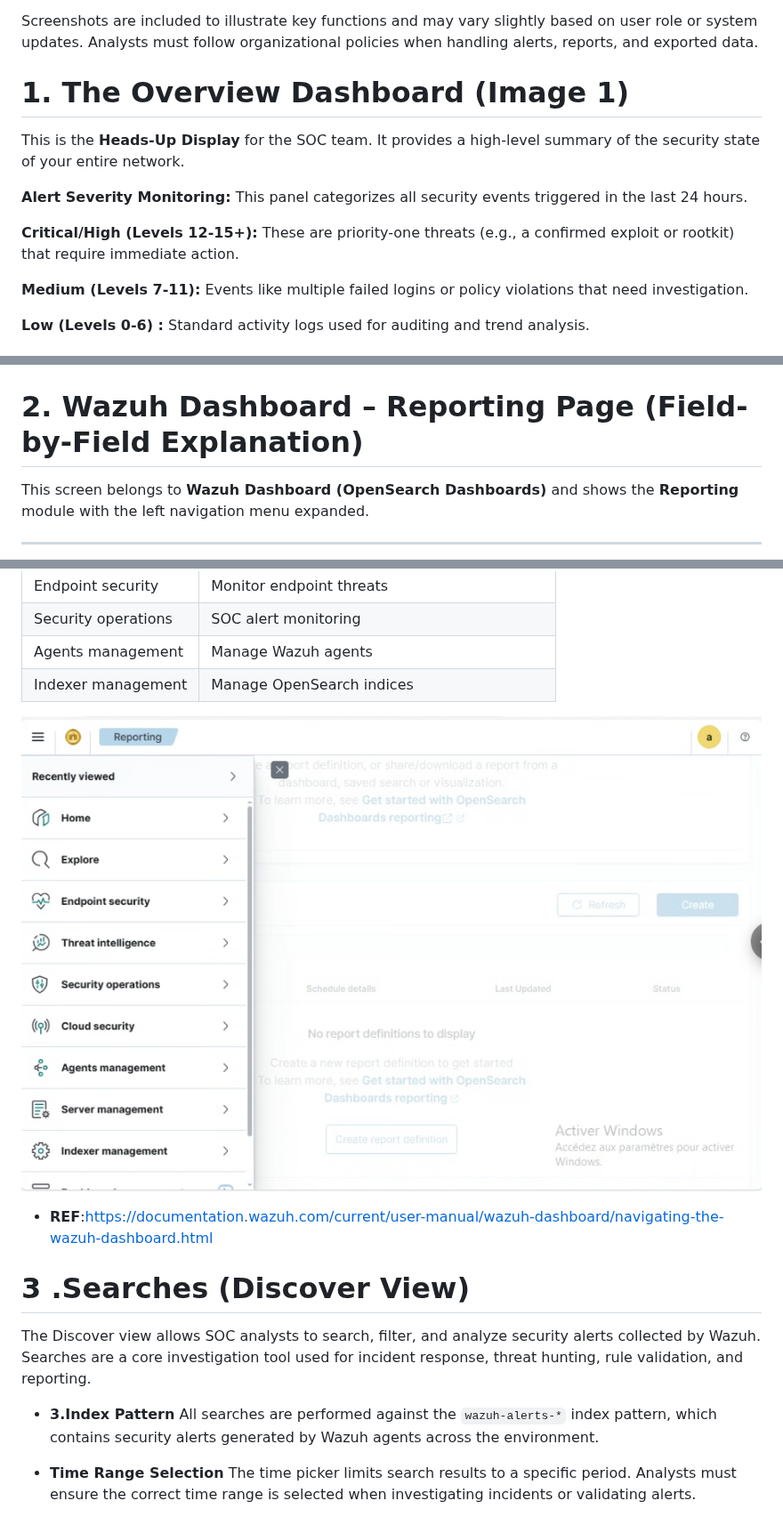
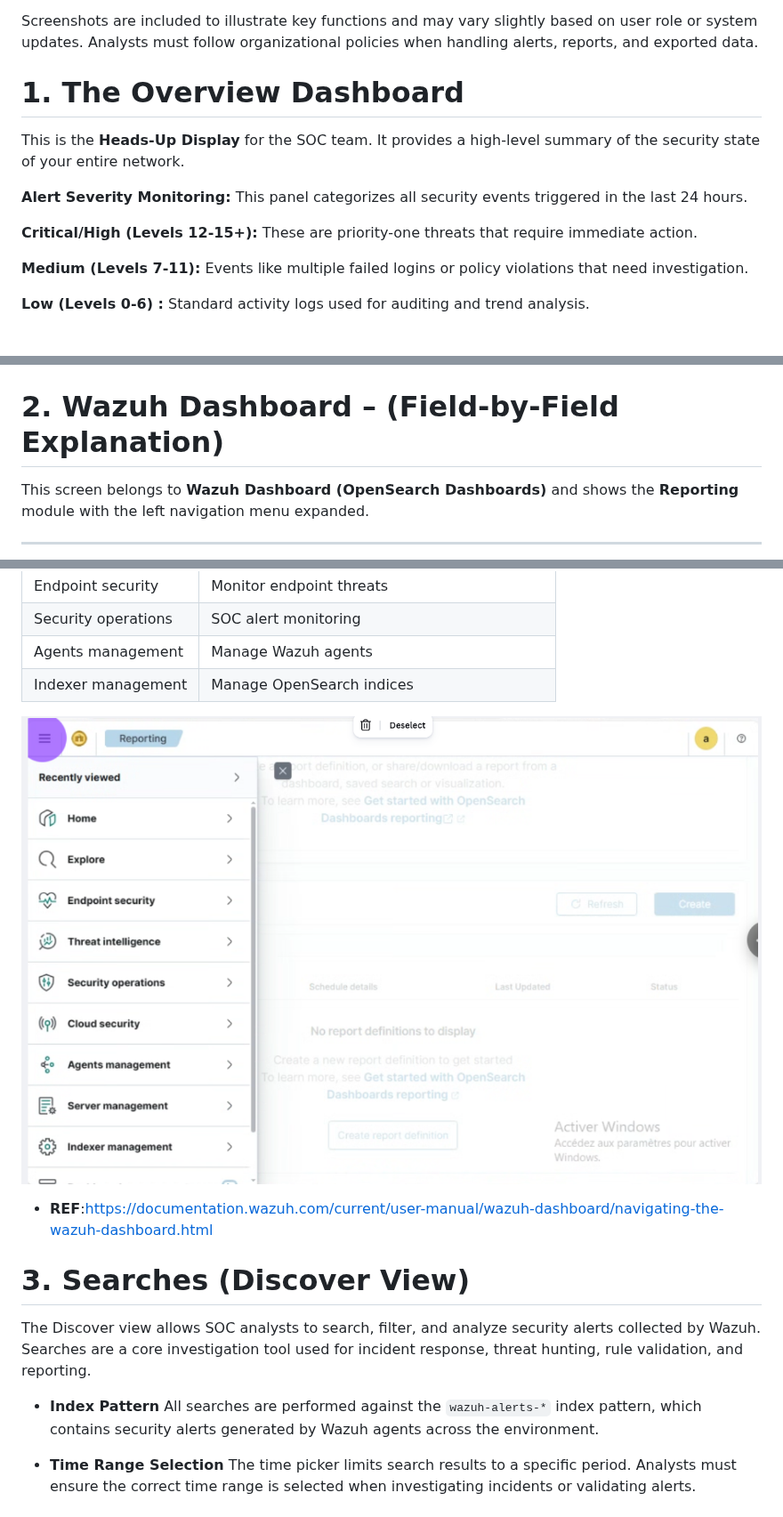
Before and after one commit to ADORSYS-GIS/wazuh-playbook, a Markdown page: Docs/soc-analyst-user-manual.md, 3 parts joined by grey strips. Shown at 89% size. Rendered like a GitHub page; pictures changed too: Docs/image-8.png (added).

Commit message:
fix:updated docs

```diff
--- a/Docs/soc-analyst-user-manual.md
+++ b/Docs/soc-analyst-user-manual.md
@@ -6,13 +6,13 @@ Screenshots are included to illustrate key functions and may vary slightly based
 
 
 
-# 1. The Overview Dashboard (Image 1)
+# 1. The Overview Dashboard
 
 This is the **Heads-Up Display** for the SOC team. It provides a high-level summary of the security state of your entire network.
 
 **Alert Severity Monitoring:** This panel categorizes all security events triggered in the last 24 hours.
 
-**Critical/High (Levels 12-15+):** These are priority-one threats (e.g., a confirmed exploit or rootkit) that require immediate action.
+**Critical/High (Levels 12-15+):** These are priority-one threats that require immediate action.
 
 **Medium (Levels 7-11):** Events like multiple failed logins or policy violations that need investigation.
 
@@ -26,7 +26,8 @@ This is the **Heads-Up Display** for the SOC team. It provides a high-level summ
 **Agents:** Shows the health of the devices you are monitoring (e.g., if a server goes offline).
 
 ![alt text](image-1.png)
-# 2. Wazuh Dashboard – Reporting Page (Field-by-Field Explanation)
+
+# 2. Wazuh Dashboard –  (Field-by-Field Explanation)
 
 This screen belongs to **Wazuh Dashboard (OpenSearch Dashboards)** and shows the **Reporting** module with the left navigation menu expanded.
 
@@ -139,15 +140,15 @@ This screen belongs to **Wazuh Dashboard (OpenSearch Dashboards)** and shows the
 
 
 
-![alt text](image-6.png)
+![alt text](image-8.png)
 
 - **REF**:https://documentation.wazuh.com/current/user-manual/wazuh-dashboard/navigating-the-wazuh-dashboard.html
 
-# 3 .Searches (Discover View)
+# 3. Searches (Discover View)
 
 The Discover view allows SOC analysts to search, filter, and analyze security alerts collected by Wazuh. Searches are a core investigation tool used for incident response, threat hunting, rule validation, and reporting.
 
-- **3.Index Pattern**
+- **Index Pattern**
 All searches are performed against the `wazuh-alerts-*` index pattern, which contains security alerts generated by Wazuh agents across the environment.
 
 - **Time Range Selection**
```
Also changed, not shown: other parts of Docs/soc-analyst-user-manual.md (+3 -4 lines).
